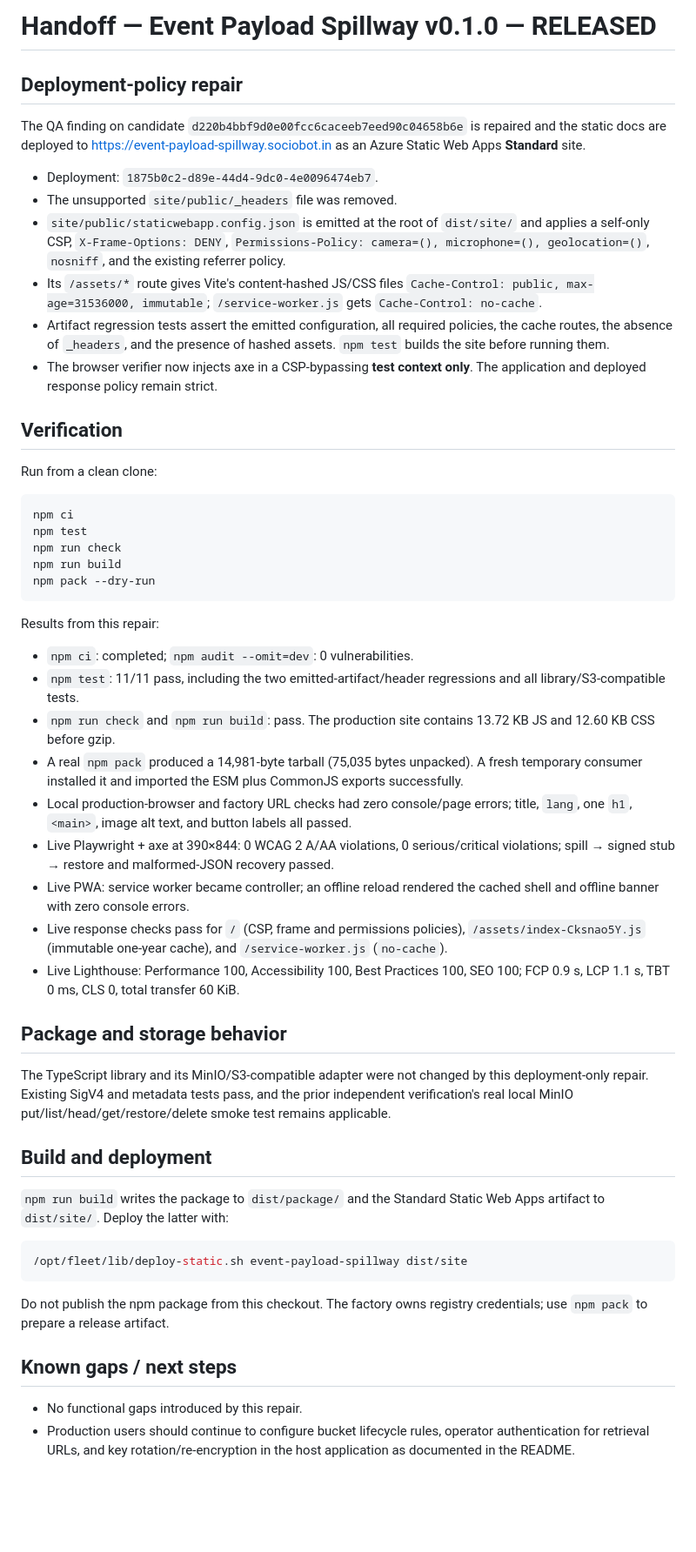
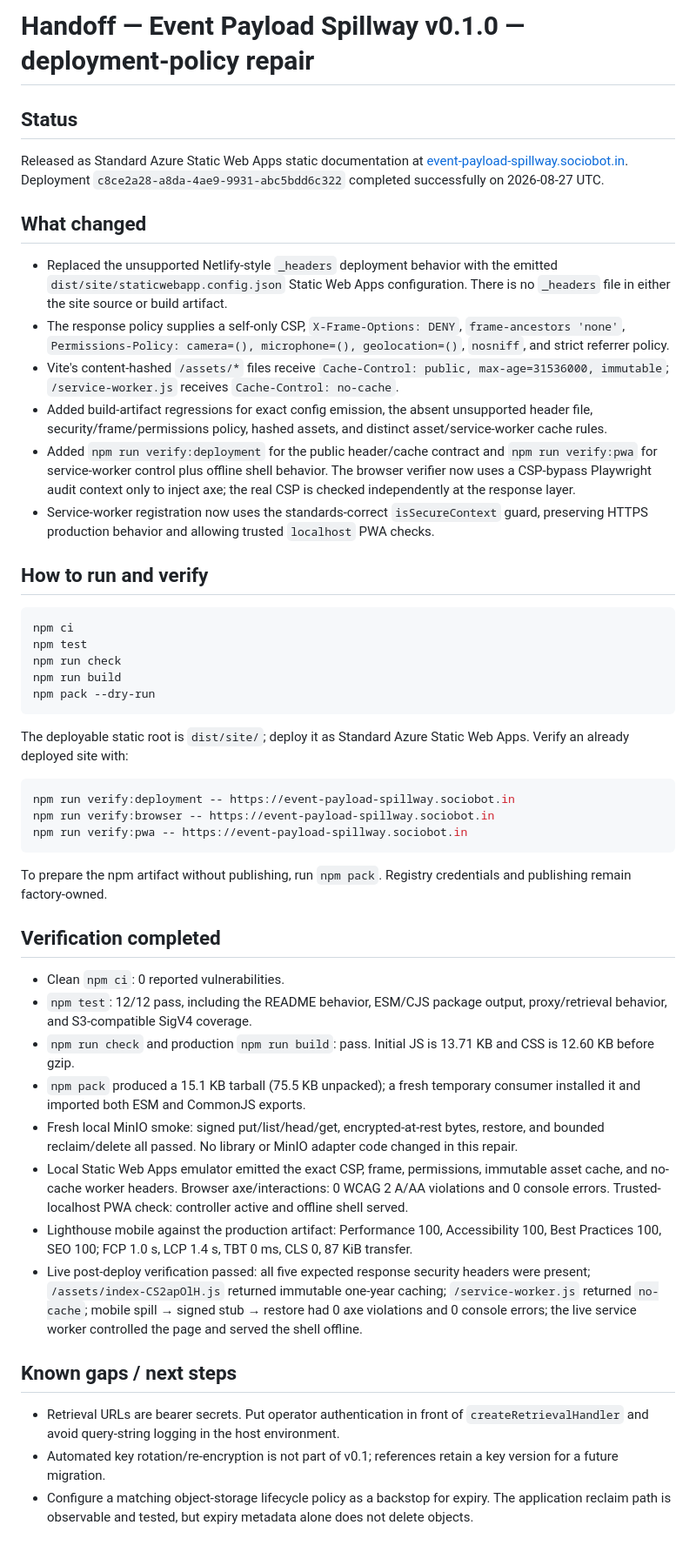
Before and after one commit to B-Divyesh/sf-event-payload-spillway, a Markdown page: .factory/handoff.md, the part around the change. Shown at 87% size. Rendered like a GitHub page; blank space fills up the shorter version.

Commit message:
docs: record deployment policy verification

````diff
--- a/.factory/handoff.md
+++ b/.factory/handoff.md
@@ -1,19 +1,19 @@
-# Handoff — Event Payload Spillway v0.1.0 — RELEASED
+# Handoff — Event Payload Spillway v0.1.0 — deployment-policy repair
 
-## Deployment-policy repair
+## Status
 
-The QA finding on candidate `d220b4bbf9d0e00fcc6caceeb7eed90c04658b6e` is repaired and the static docs are deployed to <https://event-payload-spillway.sociobot.in> as an Azure Static Web Apps **Standard** site.
+Released as Standard Azure Static Web Apps static documentation at [event-payload-spillway.sociobot.in](https://event-payload-spillway.sociobot.in). Deployment `c8ce2a28-a8da-4ae9-9931-abc5bdd6c322` completed successfully on 2026-08-27 UTC.
 
-- Deployment: `1875b0c2-d89e-44d4-9dc0-4e0096474eb7`.
-- The unsupported `site/public/_headers` file was removed.
-- `site/public/staticwebapp.config.json` is emitted at the root of `dist/site/` and applies a self-only CSP, `X-Frame-Options: DENY`, `Permissions-Policy: camera=(), microphone=(), geolocation=()`, `nosniff`, and the existing referrer policy.
-- Its `/assets/*` route gives Vite's content-hashed JS/CSS files `Cache-Control: public, max-age=31536000, immutable`; `/service-worker.js` gets `Cache-Control: no-cache`.
-- Artifact regression tests assert the emitted configuration, all required policies, the cache routes, the absence of `_headers`, and the presence of hashed assets. `npm test` builds the site before running them.
-- The browser verifier now injects axe in a CSP-bypassing **test context only**. The application and deployed response policy remain strict.
+## What changed
 
-## Verification
+- Replaced the unsupported Netlify-style `_headers` deployment behavior with the emitted `dist/site/staticwebapp.config.json` Static Web Apps configuration. There is no `_headers` file in either the site source or build artifact.
+- The response policy supplies a self-only CSP, `X-Frame-Options: DENY`, `frame-ancestors 'none'`, `Permissions-Policy: camera=(), microphone=(), geolocation=()`, `nosniff`, and strict referrer policy.
+- Vite's content-hashed `/assets/*` files receive `Cache-Control: public, max-age=31536000, immutable`; `/service-worker.js` receives `Cache-Control: no-cache`.
+- Added build-artifact regressions for exact config emission, the absent unsupported header file, security/frame/permissions policy, hashed assets, and distinct asset/service-worker cache rules.
+- Added `npm run verify:deployment` for the public header/cache contract and `npm run verify:pwa` for service-worker control plus offline shell behavior. The browser verifier now uses a CSP-bypass Playwright audit context only to inject axe; the real CSP is checked independently at the response layer.
+- Service-worker registration now uses the standards-correct `isSecureContext` guard, preserving HTTPS production behavior and allowing trusted `localhost` PWA checks.
 
-Run from a clean clone:
+## How to run and verify
 
 ```sh
 npm ci
@@ -23,33 +23,29 @@ npm run build
 npm pack --dry-run
 ```
 
-Results from this repair:
-
-- `npm ci`: completed; `npm audit --omit=dev`: 0 vulnerabilities.
-- `npm test`: 11/11 pass, including the two emitted-artifact/header regressions and all library/S3-compatible tests.
-- `npm run check` and `npm run build`: pass. The production site contains 13.72 KB JS and 12.60 KB CSS before gzip.
-- A real `npm pack` produced a 14,981-byte tarball (75,035 bytes unpacked). A fresh temporary consumer installed it and imported the ESM plus CommonJS exports successfully.
-- Local production-browser and factory URL checks had zero console/page errors; title, `lang`, one `h1`, `<main>`, image alt text, and button labels all passed.
-- Live Playwright + axe at 390×844: 0 WCAG 2 A/AA violations, 0 serious/critical violations; spill → signed stub → restore and malformed-JSON recovery passed.
-- Live PWA: service worker became controller; an offline reload rendered the cached shell and offline banner with zero console errors.
-- Live response checks pass for `/` (CSP, frame and permissions policies), `/assets/index-Cksnao5Y.js` (immutable one-year cache), and `/service-worker.js` (`no-cache`).
-- Live Lighthouse: Performance 100, Accessibility 100, Best Practices 100, SEO 100; FCP 0.9 s, LCP 1.1 s, TBT 0 ms, CLS 0, total transfer 60 KiB.
-
-## Package and storage behavior
-
-The TypeScript library and its MinIO/S3-compatible adapter were not changed by this deployment-only repair. Existing SigV4 and metadata tests pass, and the prior independent verification's real local MinIO put/list/head/get/restore/delete smoke test remains applicable.
-
-## Build and deployment
-
-`npm run build` writes the package to `dist/package/` and the Standard Static Web Apps artifact to `dist/site/`. Deploy the latter with:
+The deployable static root is `dist/site/`; deploy it as Standard Azure Static Web Apps. Verify an already deployed site with:
 
 ```sh
-/opt/fleet/lib/deploy-static.sh event-payload-spillway dist/site
+npm run verify:deployment -- https://event-payload-spillway.sociobot.in
+npm run verify:browser -- https://event-payload-spillway.sociobot.in
+npm run verify:pwa -- https://event-payload-spillway.sociobot.in
 ```
 
-Do not publish the npm package from this checkout. The factory owns registry credentials; use `npm pack` to prepare a release artifact.
+To prepare the npm artifact without publishing, run `npm pack`. Registry credentials and publishing remain factory-owned.
+
+## Verification completed
+
+- Clean `npm ci`: 0 reported vulnerabilities.
+- `npm test`: 12/12 pass, including the README behavior, ESM/CJS package output, proxy/retrieval behavior, and S3-compatible SigV4 coverage.
+- `npm run check` and production `npm run build`: pass. Initial JS is 13.71 KB and CSS is 12.60 KB before gzip.
+- `npm pack` produced a 15.1 KB tarball (75.5 KB unpacked); a fresh temporary consumer installed it and imported both ESM and CommonJS exports.
+- Fresh local MinIO smoke: signed put/list/head/get, encrypted-at-rest bytes, restore, and bounded reclaim/delete all passed. No library or MinIO adapter code changed in this repair.
+- Local Static Web Apps emulator emitted the exact CSP, frame, permissions, immutable asset cache, and no-cache worker headers. Browser axe/interactions: 0 WCAG 2 A/AA violations and 0 console errors. Trusted-localhost PWA check: controller active and offline shell served.
+- Lighthouse mobile against the production artifact: Performance 100, Accessibility 100, Best Practices 100, SEO 100; FCP 1.0 s, LCP 1.4 s, TBT 0 ms, CLS 0, 87 KiB transfer.
+- Live post-deploy verification passed: all five expected response security headers were present; `/assets/index-CS2apOlH.js` returned immutable one-year caching; `/service-worker.js` returned `no-cache`; mobile spill → signed stub → restore had 0 axe violations and 0 console errors; the live service worker controlled the page and served the shell offline.
 
 ## Known gaps / next steps
 
-- No functional gaps introduced by this repair.
-- Production users should continue to configure bucket lifecycle rules, operator authentication for retrieval URLs, and key rotation/re-encryption in the host application as documented in the README.
+- Retrieval URLs are bearer secrets. Put operator authentication in front of `createRetrievalHandler` and avoid query-string logging in the host environment.
+- Automated key rotation/re-encryption is not part of v0.1; references retain a key version for a future migration.
+- Configure a matching object-storage lifecycle policy as a backstop for expiry. The application reclaim path is observable and tested, but expiry metadata alone does not delete objects.
````
